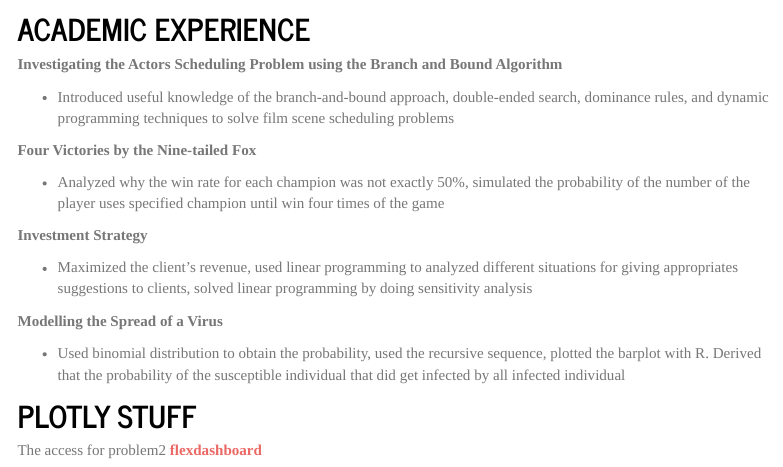
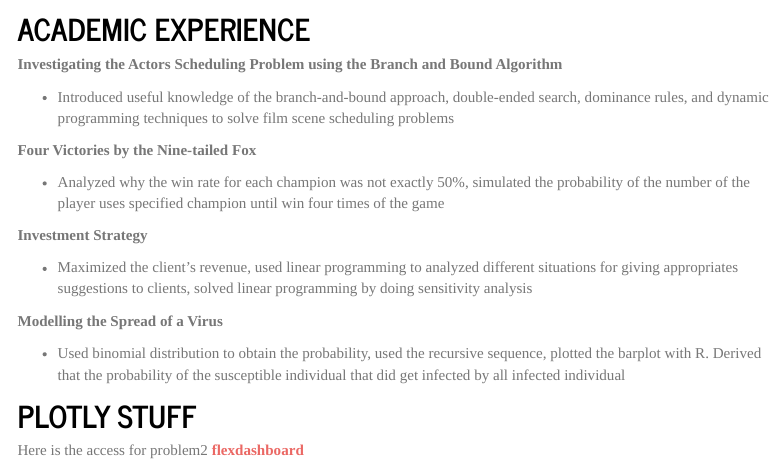
Before and after one commit to Evaaatl/Evaaatl.github.io, an R Markdown document (index.Rmd): the page in a window 1100 px wide, from 1100 px down. The pictures show the output file index.html that the author committed with the source, opened offline; library style sheets and scripts come from the installed R packages; menus at the side of the page are left out.

Commit message:
dashboard.html

```diff
--- a/index.Rmd
+++ b/index.Rmd
@@ -52,4 +52,4 @@ of the information\
 * Used binomial distribution to obtain the probability, used the recursive sequence, plotted the barplot with R. Derived that the probability of the susceptible individual that did get infected by all infected individual
 
 ## PLOTLY STUFF
-The access for problem2 [**flexdashboard**](dashboard.html)
+Here is the access for problem2 [**flexdashboard**](dashboard.html)
```
Also changed, not shown: index.html.
